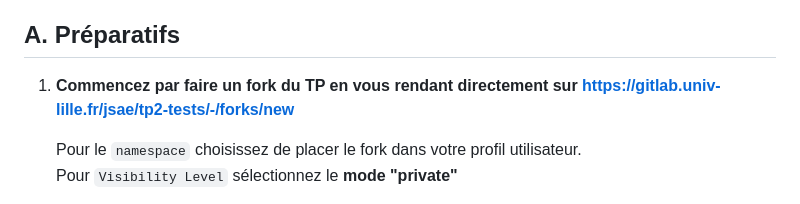
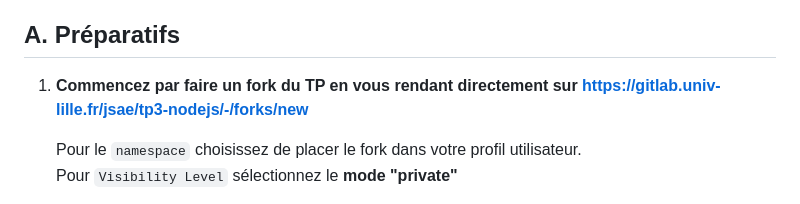
Before and after one commit to Gaspard4i/tp3-nodejs, a Markdown page: README.md, the part around the change. GitHub-like rendering.

Commit message:
correction lien fork

```diff
--- a/README.md
+++ b/README.md
@@ -25,7 +25,7 @@
 
 ## A. Préparatifs
 
-1. **Commencez par faire un fork du TP en vous rendant directement sur https://gitlab.univ-lille.fr/jsae/tp2-tests/-/forks/new**
+1. **Commencez par faire un fork du TP en vous rendant directement sur https://gitlab.univ-lille.fr/jsae/tp3-nodejs/-/forks/new**
 
 	Pour le `namespace` choisissez de placer le fork dans votre profil utilisateur.\
 	Pour `Visibility Level` sélectionnez le **mode "private"**
```
